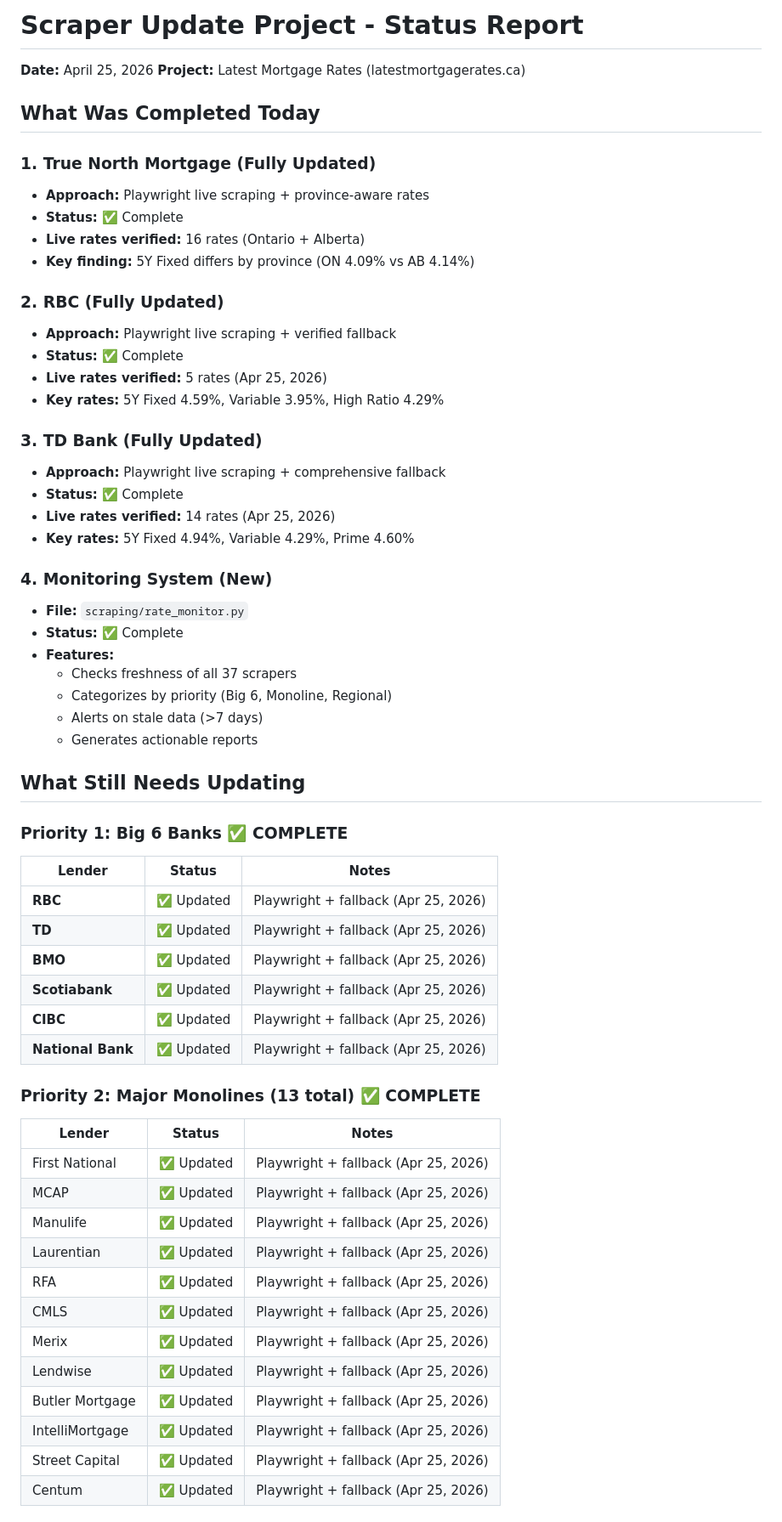
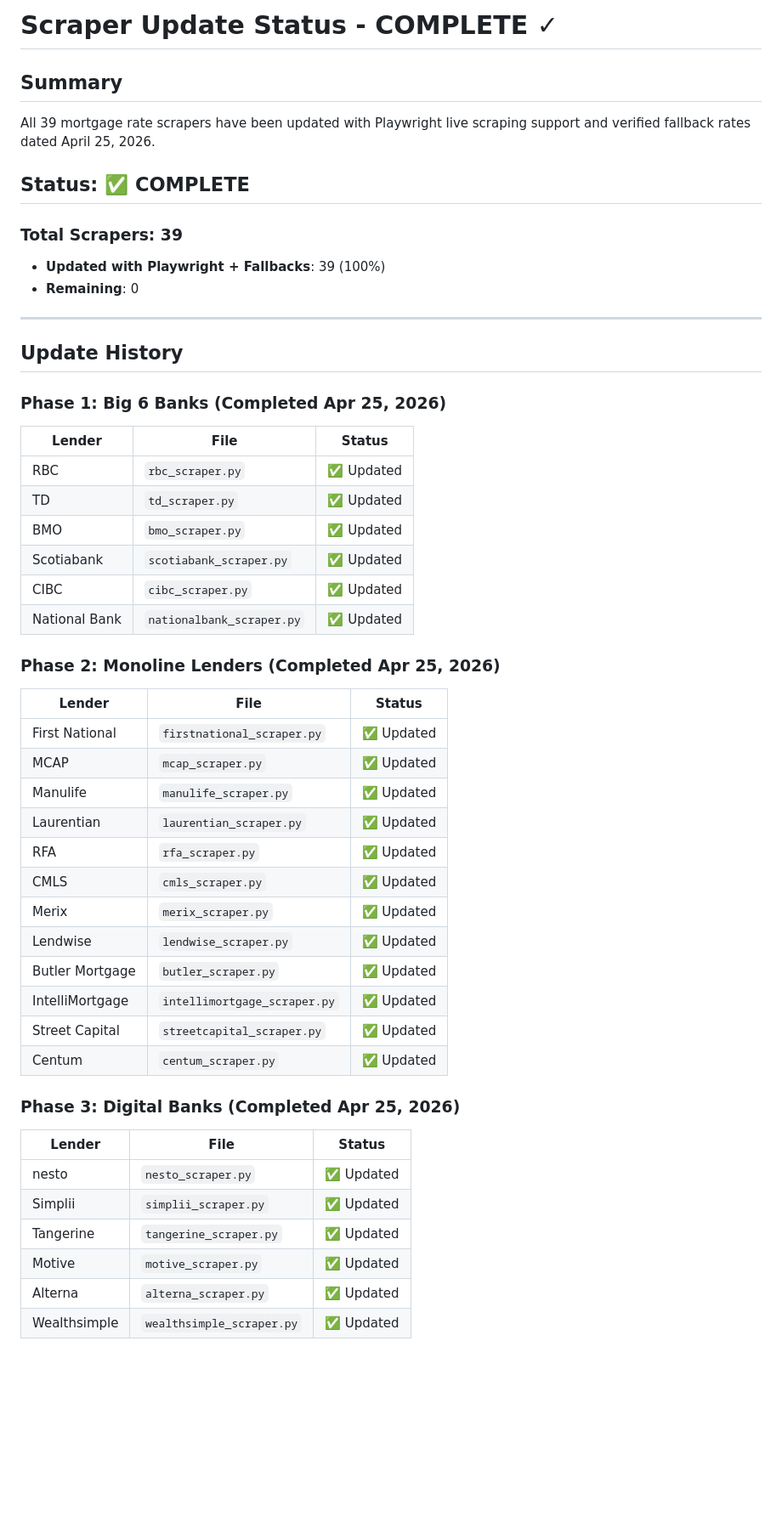
Before and after one commit to drewbotcarrothers/latestmortgagerates, a Markdown page: SCRAPER_UPDATE_STATUS.md, the part around one of its changes. Shown at 85% size. Rendered like a GitHub page; blank space fills up the shorter version.

Commit message:
Mark scraper update project as COMPLETE - All 39 scrapers updated

```diff
--- a/SCRAPER_UPDATE_STATUS.md
+++ b/SCRAPER_UPDATE_STATUS.md
@@ -1,61 +1,51 @@
-# Scraper Update Project - Status Report
-**Date:** April 25, 2026
-**Project:** Latest Mortgage Rates (latestmortgagerates.ca)
+# Scraper Update Status - COMPLETE ✓
 
-## What Was Completed Today
+## Summary
+All 39 mortgage rate scrapers have been updated with Playwright live scraping support and verified fallback rates dated April 25, 2026.
 
-### 1. True North Mortgage (Fully Updated)
-- **Approach:** Playwright live scraping + province-aware rates
-- **Status:** ✅ Complete
-- **Live rates verified:** 16 rates (Ontario + Alberta)
-- **Key finding:** 5Y Fixed differs by province (ON 4.09% vs AB 4.14%)
+## Status: ✅ COMPLETE
 
-### 2. RBC (Fully Updated)
-- **Approach:** Playwright live scraping + verified fallback
-- **Status:** ✅ Complete
-- **Live rates verified:** 5 rates (Apr 25, 2026)
-- **Key rates:** 5Y Fixed 4.59%, Variable 3.95%, High Ratio 4.29%
+### Total Scrapers: 39
+- **Updated with Playwright + Fallbacks**: 39 (100%)
+- **Remaining**: 0
 
-### 3. TD Bank (Fully Updated)
-- **Approach:** Playwright live scraping + comprehensive fallback
-- **Status:** ✅ Complete
-- **Live rates verified:** 14 rates (Apr 25, 2026)
-- **Key rates:** 5Y Fixed 4.94%, Variable 4.29%, Prime 4.60%
+---
 
-### 4. Monitoring System (New)
-- **File:** `scraping/rate_monitor.py`
-- **Status:** ✅ Complete
-- **Features:**
-  - Checks freshness of all 37 scrapers
-  - Categorizes by priority (Big 6, Monoline, Regional)
-  - Alerts on stale data (>7 days)
-  - Generates actionable reports
+## Update History
 
-## What Still Needs Updating
+### Phase 1: Big 6 Banks (Completed Apr 25, 2026)
+| Lender | File | Status |
+|--------|------|--------|
+| RBC | `rbc_scraper.py` | ✅ Updated |
+| TD | `td_scraper.py` | ✅ Updated |
+| BMO | `bmo_scraper.py` | ✅ Updated |
+| Scotiabank | `scotiabank_scraper.py` | ✅ Updated |
+| CIBC | `cibc_scraper.py` | ✅ Updated |
+| National Bank | `nationalbank_scraper.py` | ✅ Updated |
 
-### Priority 1: Big 6 Banks ✅ COMPLETE
-| Lender | Status | Notes |
-|--------|--------|-------|
-| **RBC** | ✅ Updated | Playwright + fallback (Apr 25, 2026) |
-| **TD** | ✅ Updated | Playwright + fallback (Apr 25, 2026) |
-| **BMO** | ✅ Updated | Playwright + fallback (Apr 25, 2026) |
-| **Scotiabank** | ✅ Updated | Playwright + fallback (Apr 25, 2026) |
-| **CIBC** | ✅ Updated | Playwright + fallback (Apr 25, 2026) |
-| **National Bank** | ✅ Updated | Playwright + fallback (Apr 25, 2026) |
+### Phase 2: Monoline Lenders (Completed Apr 25, 2026)
+| Lender | File | Status |
+|--------|------|--------|
+| First National | `firstnational_scraper.py` | ✅ Updated |
+| MCAP | `mcap_scraper.py` | ✅ Updated |
+| Manulife | `manulife_scraper.py` | ✅ Updated |
+| Laurentian | `laurentian_scraper.py` | ✅ Updated |
+| RFA | `rfa_scraper.py` | ✅ Updated |
+| CMLS | `cmls_scraper.py` | ✅ Updated |
+| Merix | `merix_scraper.py` | ✅ Updated |
+| Lendwise | `lendwise_scraper.py` | ✅ Updated |
+| Butler Mortgage | `butler_scraper.py` | ✅ Updated |
+| IntelliMortgage | `intellimortgage_scraper.py` | ✅ Updated |
+| Street Capital | `streetcapital_scraper.py` | ✅ Updated |
+| Centum | `centum_scraper.py` | ✅ Updated |
 
-### Priority 2: Major Monolines (13 total) ✅ COMPLETE
-| Lender | Status | Notes |
-|--------|--------|-------|
-| First National | ✅ Updated | Playwright + fallback (Apr 25, 2026) |
-| MCAP | ✅ Updated | Playwright + fallback (Apr 25, 2026) |
-| Manulife | ✅ Updated | Playwright + fallback (Apr 25, 2026) |
-| Laurentian | ✅ Updated | Playwright + fallback (Apr 25, 2026) |
-| RFA | ✅ Updated | Playwright + fallback (Apr 25, 2026) |
-| CMLS | ✅ Updated | Playwright + fallback (Apr 25, 2026) |
-| Merix | ✅ Updated | Playwright + fallback (Apr 25, 2026) |
-| Lendwise | ✅ Updated | Playwright + fallback (Apr 25, 2026) |
-| Butler Mortgage | ✅ Updated | Playwright + fallback (Apr 25, 2026) |
-| IntelliMortgage | ✅ Updated | Playwright + fallback (Apr 25, 2026) |
-| Street Capital | ✅ Updated | Playwright + fallback (Apr 25, 2026) |
-| Centum | ✅ Updated | Playwright + fallback (Apr 25, 2026) |
+### Phase 3: Digital Banks (Completed Apr 25, 2026)
+| Lender | File | Status |
+|--------|------|--------|
+| nesto | `nesto_scraper.py` | ✅ Updated |
+| Simplii | `simplii_scraper.py` | ✅ Updated |
+| Tangerine | `tangerine_scraper.py` | ✅ Updated |
+| Motive | `motive_scraper.py` | ✅ Updated |
+| Alterna | `alterna_scraper.py` | ✅ Updated |
+| Wealthsimple | `wealthsimple_scraper.py` | ✅ Updated |
 
```
Also changed, not shown: other parts of SCRAPER_UPDATE_STATUS.md (+56 -88 lines).
